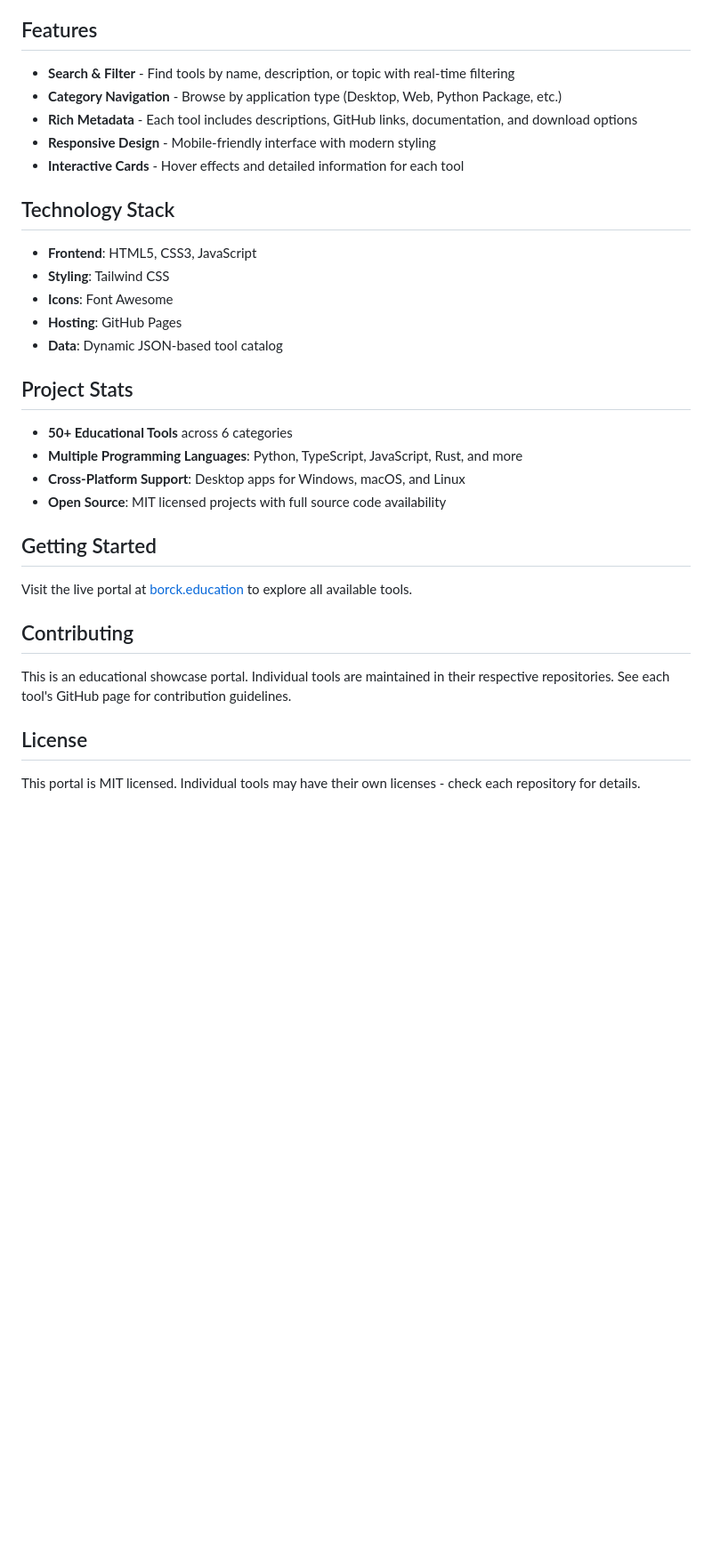
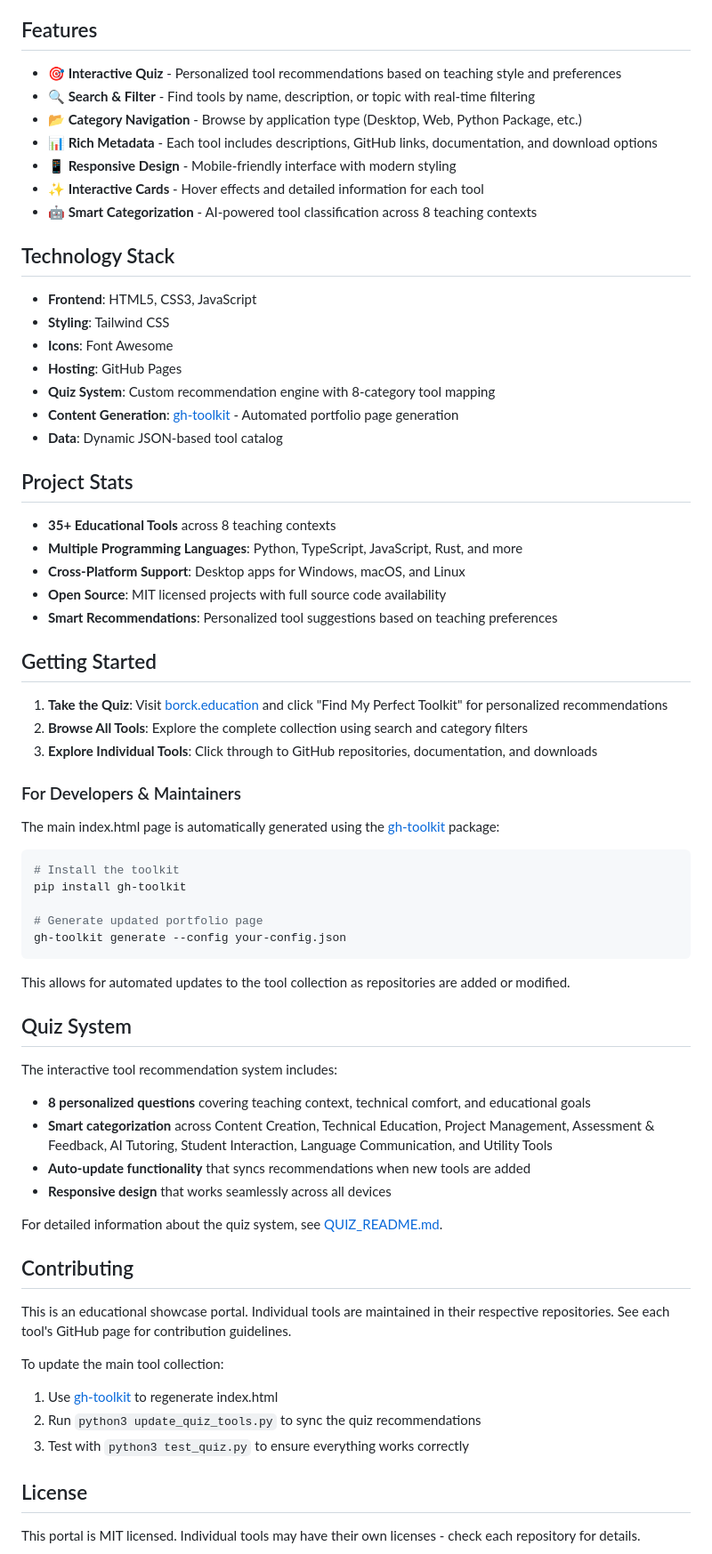
Before and after one commit to michaelborck-education/michaelborck.education, a Markdown page: README.md, the part around one of its changes. Shown at 89% size. GitHub-like rendering; blank space fills up the shorter version.

Commit message:
Update README with quiz system and gh-toolkit information
- Add prominent section about new Interactive Tool Discovery quiz
- Include information about gh-toolkit package for index.html generation
- Update project stats to reflect current 35+ tools across 8 teaching contexts
- Add detailed quiz system section with features and capabilities
- Include maintenance workflow for updating both tool collection and quiz
- Add developer setup instructions for gh-toolkit usage

🤖 Generated with [Claude Code](https://claude.ai/code)

Co-Authored-By: Claude <noreply@anthropic.com>

````diff
--- a/README.md
+++ b/README.md
@@ -47,11 +51,13 @@ This portal serves as a centralized hub for educational technology tools that sp
 
 ## Features
 
-- **Search & Filter** - Find tools by name, description, or topic with real-time filtering
-- **Category Navigation** - Browse by application type (Desktop, Web, Python Package, etc.)
-- **Rich Metadata** - Each tool includes descriptions, GitHub links, documentation, and download options
-- **Responsive Design** - Mobile-friendly interface with modern styling
-- **Interactive Cards** - Hover effects and detailed information for each tool
+- **🎯 Interactive Quiz** - Personalized tool recommendations based on teaching style and preferences
+- **🔍 Search & Filter** - Find tools by name, description, or topic with real-time filtering
+- **📂 Category Navigation** - Browse by application type (Desktop, Web, Python Package, etc.)
+- **📊 Rich Metadata** - Each tool includes descriptions, GitHub links, documentation, and download options
+- **📱 Responsive Design** - Mobile-friendly interface with modern styling
+- **✨ Interactive Cards** - Hover effects and detailed information for each tool
+- **🤖 Smart Categorization** - AI-powered tool classification across 8 teaching contexts
 
 ## Technology Stack
 
@@ -59,23 +65,58 @@ This portal serves as a centralized hub for educational technology tools that sp
 - **Styling**: Tailwind CSS
 - **Icons**: Font Awesome
 - **Hosting**: GitHub Pages
+- **Quiz System**: Custom recommendation engine with 8-category tool mapping
+- **Content Generation**: [gh-toolkit](https://github.com/michael-borck/gh-toolkit) - Automated portfolio page generation
 - **Data**: Dynamic JSON-based tool catalog
 
 ## Project Stats
 
-- **50+ Educational Tools** across 6 categories
+- **35+ Educational Tools** across 8 teaching contexts
 - **Multiple Programming Languages**: Python, TypeScript, JavaScript, Rust, and more
 - **Cross-Platform Support**: Desktop apps for Windows, macOS, and Linux
 - **Open Source**: MIT licensed projects with full source code availability
+- **Smart Recommendations**: Personalized tool suggestions based on teaching preferences
 
 ## Getting Started
 
-Visit the live portal at [borck.education](https://michael-borck.github.io/borck.education/) to explore all available tools.
+1. **Take the Quiz**: Visit [borck.education](https://michael-borck.github.io/borck.education/) and click "Find My Perfect Toolkit" for personalized recommendations
+2. **Browse All Tools**: Explore the complete collection using search and category filters
+3. **Explore Individual Tools**: Click through to GitHub repositories, documentation, and downloads
+
+### For Developers & Maintainers
+
+The main index.html page is automatically generated using the [gh-toolkit](https://github.com/michael-borck/gh-toolkit) package:
+
+```bash
+# Install the toolkit
+pip install gh-toolkit
+
+# Generate updated portfolio page
+gh-toolkit generate --config your-config.json
+```
+
+This allows for automated updates to the tool collection as repositories are added or modified.
+
+## Quiz System
+
+The interactive tool recommendation system includes:
+
+- **8 personalized questions** covering teaching context, technical comfort, and educational goals
+- **Smart categorization** across Content Creation, Technical Education, Project Management, Assessment & Feedback, AI Tutoring, Student Interaction, Language Communication, and Utility Tools
+- **Auto-update functionality** that syncs recommendations when new tools are added
+- **Responsive design** that works seamlessly across all devices
+
+For detailed information about the quiz system, see [QUIZ_README.md](QUIZ_README.md).
 
 ## Contributing
 
 This is an educational showcase portal. Individual tools are maintained in their respective repositories. See each tool's GitHub page for contribution guidelines.
 
+To update the main tool collection:
+1. Use [gh-toolkit](https://github.com/michael-borck/gh-toolkit) to regenerate index.html
+2. Run `python3 update_quiz_tools.py` to sync the quiz recommendations
+3. Test with `python3 test_quiz.py` to ensure everything works correctly
+
 ## License
 
 This portal is MIT licensed. Individual tools may have their own licenses - check each repository for details.
````
Also changed, not shown: other parts of README.md (+4 -0 lines).
